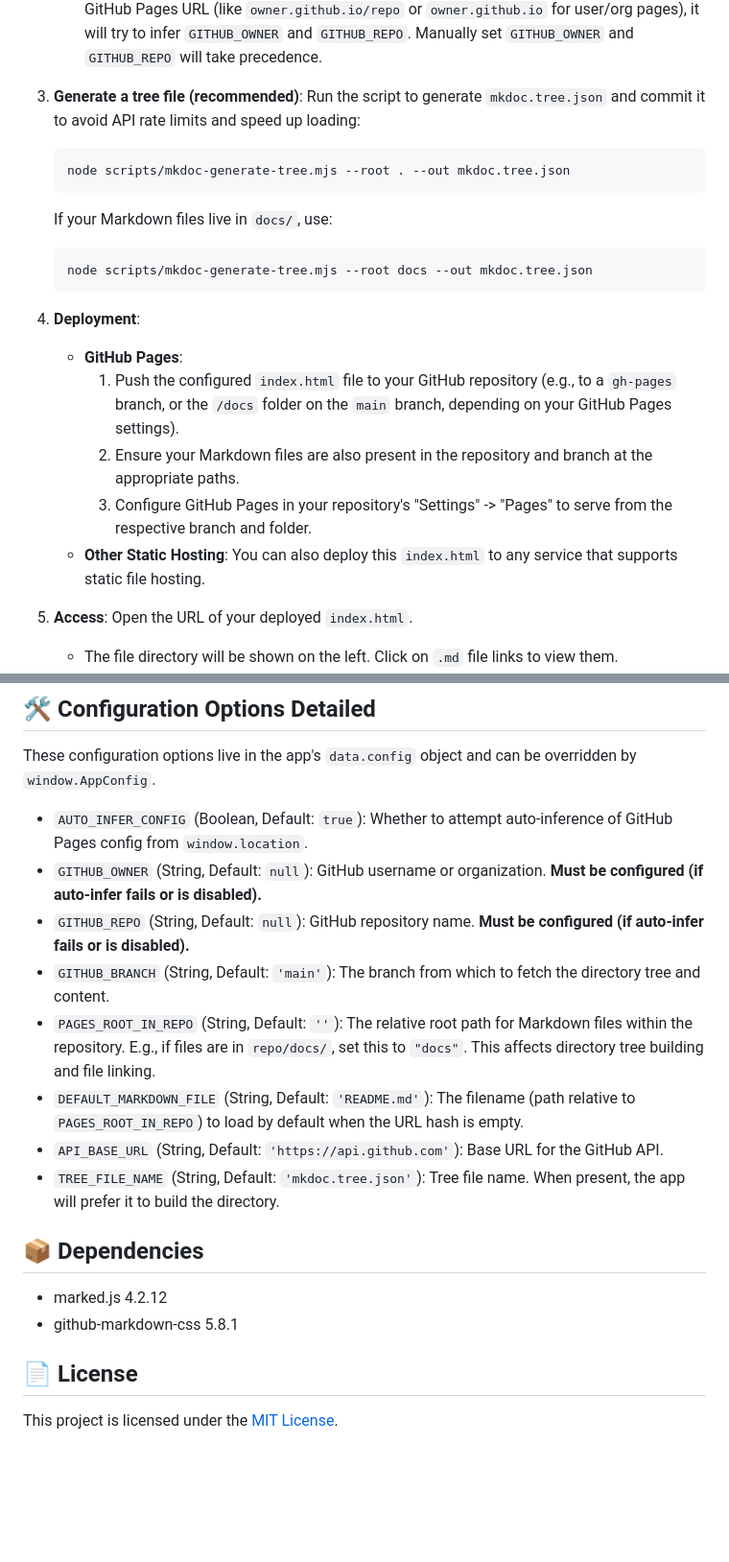
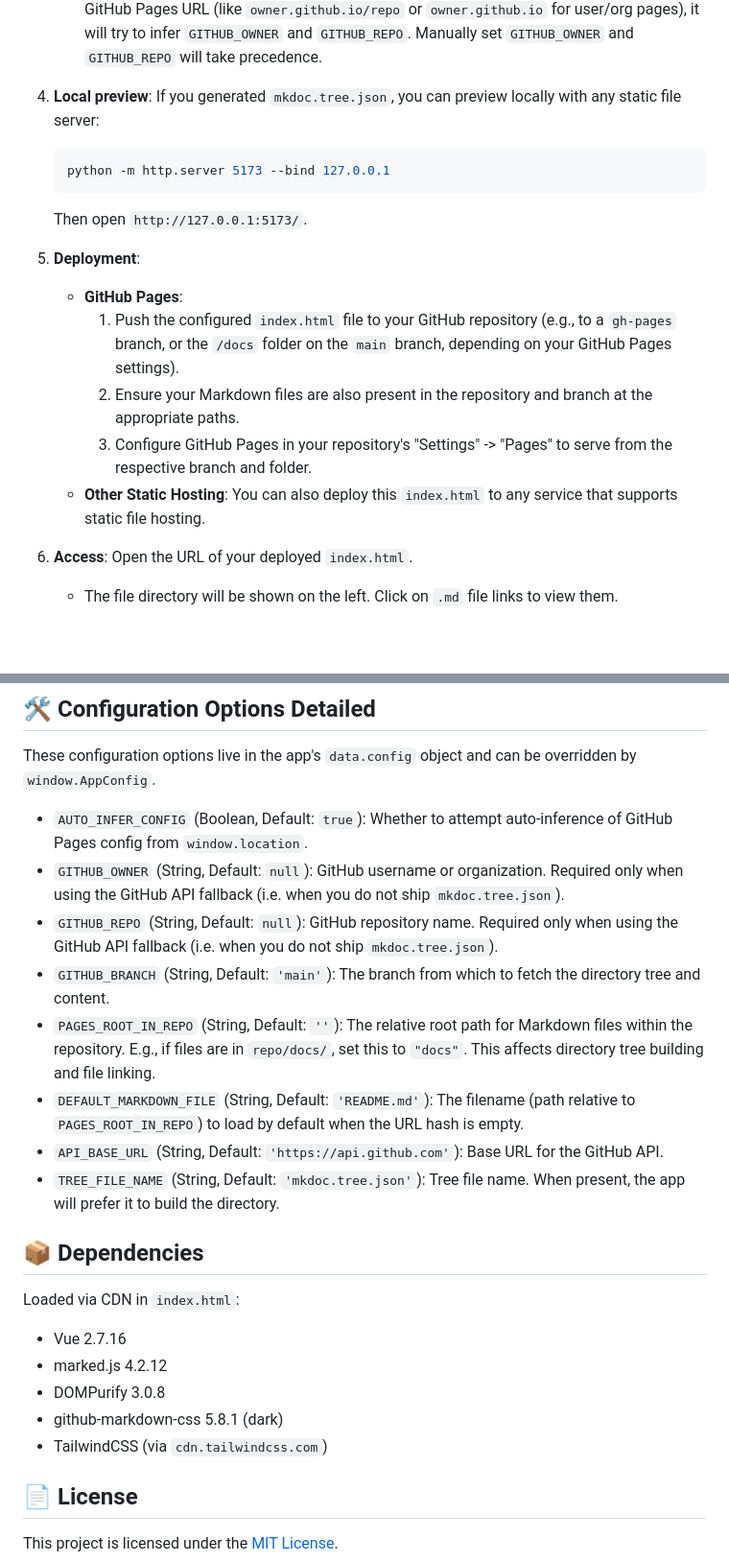
Before and after one commit to w0fv1/mkdoc, a Markdown page: README.md, 2 parts joined by grey strips. Shown at 96% size. Rendered like a GitHub page; blank space fills up the shorter version.

````diff
--- a/README.md
+++ b/README.md
@@ -52,27 +68,23 @@ MKDOC is a single-file Markdown doc viewer. Drop it into your repo and you get a
     *   **`DEFAULT_MARKDOWN_FILE`**: The path to the Markdown file (relative to `PAGES_ROOT_IN_REPO` or repository root) to display by default when the user first visits or the URL hash is empty.
     *   **`AUTO_INFER_CONFIG`**: (Defaults to `true`) If `true` and the app is deployed on a standard GitHub Pages URL (like `owner.github.io/repo` or `owner.github.io` for user/org pages), it will try to infer `GITHUB_OWNER` and `GITHUB_REPO`. Manually set `GITHUB_OWNER` and `GITHUB_REPO` will take precedence.
 
-3.  **Generate a tree file (recommended)**:
-    Run the script to generate `mkdoc.tree.json` and commit it to avoid API rate limits and speed up loading:
+4.  **Local preview**:
+    If you generated `mkdoc.tree.json`, you can preview locally with any static file server:
 
     ```bash
-    node scripts/mkdoc-generate-tree.mjs --root . --out mkdoc.tree.json
+    python -m http.server 5173 --bind 127.0.0.1
     ```
 
-    If your Markdown files live in `docs/`, use:
+    Then open `http://127.0.0.1:5173/`.
 
-    ```bash
-    node scripts/mkdoc-generate-tree.mjs --root docs --out mkdoc.tree.json
-    ```
-
-4.  **Deployment**:
+5.  **Deployment**:
     *   **GitHub Pages**:
         1.  Push the configured `index.html` file to your GitHub repository (e.g., to a `gh-pages` branch, or the `/docs` folder on the `main` branch, depending on your GitHub Pages settings).
         2.  Ensure your Markdown files are also present in the repository and branch at the appropriate paths.
         3.  Configure GitHub Pages in your repository's "Settings" -> "Pages" to serve from the respective branch and folder.
     *   **Other Static Hosting**: You can also deploy this `index.html` to any service that supports static file hosting.
 
-5.  **Access**:
+6.  **Access**:
     Open the URL of your deployed `index.html`.
     *   The file directory will be shown on the left. Click on `.md` file links to view them.
     *   You can also access specific files directly via the URL hash, e.g.: `https://your-username.github.io/your-repo/#path/to/your/file.md` (if `PAGES_ROOT_IN_REPO` is empty) or `https://your-username.github.io/your-repo/#file.md` (if `PAGES_ROOT_IN_REPO` is `docs` and `file.md` is in the `docs` directory).
@@ -82,8 +94,8 @@ MKDOC is a single-file Markdown doc viewer. Drop it into your repo and you get a
 These configuration options live in the app's `data.config` object and can be overridden by `window.AppConfig`.
 
 *   `AUTO_INFER_CONFIG` (Boolean, Default: `true`): Whether to attempt auto-inference of GitHub Pages config from `window.location`.
-*   `GITHUB_OWNER` (String, Default: `null`): GitHub username or organization. **Must be configured (if auto-infer fails or is disabled).**
-*   `GITHUB_REPO` (String, Default: `null`): GitHub repository name. **Must be configured (if auto-infer fails or is disabled).**
+*   `GITHUB_OWNER` (String, Default: `null`): GitHub username or organization. Required only when using the GitHub API fallback (i.e. when you do not ship `mkdoc.tree.json`).
+*   `GITHUB_REPO` (String, Default: `null`): GitHub repository name. Required only when using the GitHub API fallback (i.e. when you do not ship `mkdoc.tree.json`).
 *   `GITHUB_BRANCH` (String, Default: `'main'`): The branch from which to fetch the directory tree and content.
 *   `PAGES_ROOT_IN_REPO` (String, Default: `''`): The relative root path for Markdown files within the repository. E.g., if files are in `repo/docs/`, set this to `"docs"`. This affects directory tree building and file linking.
 *   `DEFAULT_MARKDOWN_FILE` (String, Default: `'README.md'`): The filename (path relative to `PAGES_ROOT_IN_REPO`) to load by default when the URL hash is empty.
@@ -92,8 +104,13 @@ These configuration options live in the app's `data.config` object and can be ov
 
 ## 📦 Dependencies
 
+Loaded via CDN in `index.html`:
+
+*   Vue 2.7.16
 *   marked.js 4.2.12
-*   github-markdown-css 5.8.1
+*   DOMPurify 3.0.8
+*   github-markdown-css 5.8.1 (dark)
+*   TailwindCSS (via `cdn.tailwindcss.com`)
 
 ## 📄 License
 
````
Also changed, not shown: other parts of README.md (+18 -2 lines), README_ZH.md (+2 -1 lines).
